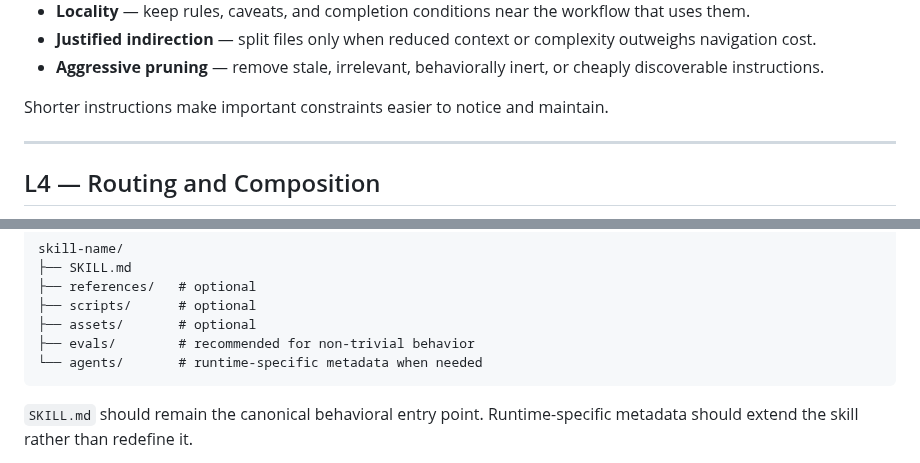
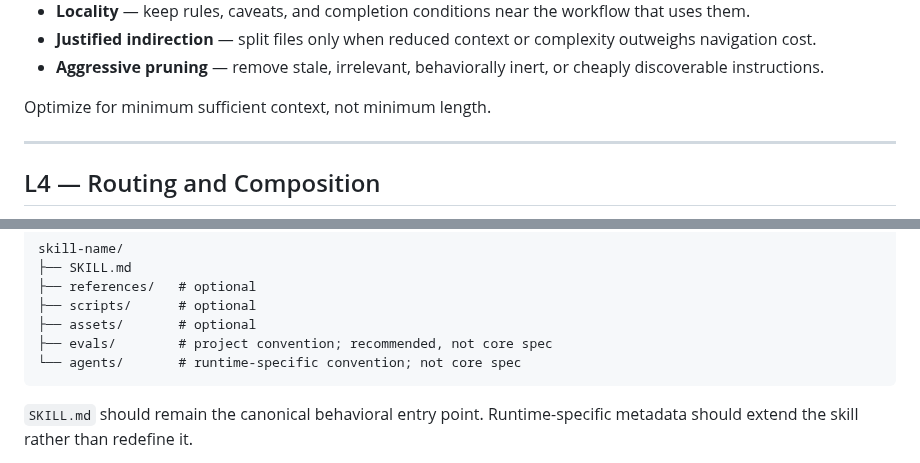
Before and after one commit to NoneMore/skills, a Markdown page: SKILL-DESIGN-PRINCIPLES.md, 2 parts joined by grey strips. GitHub-like rendering.

Commit message:
Clarify context minimization and non-core directories

````diff
--- a/SKILL-DESIGN-PRINCIPLES.md
+++ b/SKILL-DESIGN-PRINCIPLES.md
@@ -90,7 +90,7 @@ Use these rules:
 - **Justified indirection** — split files only when reduced context or complexity outweighs navigation cost.
 - **Aggressive pruning** — remove stale, irrelevant, behaviorally inert, or cheaply discoverable instructions.
 
-Shorter instructions make important constraints easier to notice and maintain.
+Optimize for minimum sufficient context, not minimum length.
 
 ---
 
@@ -127,8 +127,8 @@ skill-name/
 ├── references/   # optional
 ├── scripts/      # optional
 ├── assets/       # optional
-├── evals/        # recommended for non-trivial behavior
-└── agents/       # runtime-specific metadata when needed
+├── evals/        # project convention; recommended, not core spec
+└── agents/       # runtime-specific convention; not core spec
 ```
 
 `SKILL.md` should remain the canonical behavioral entry point. Runtime-specific metadata should extend the skill rather than redefine it.
````
